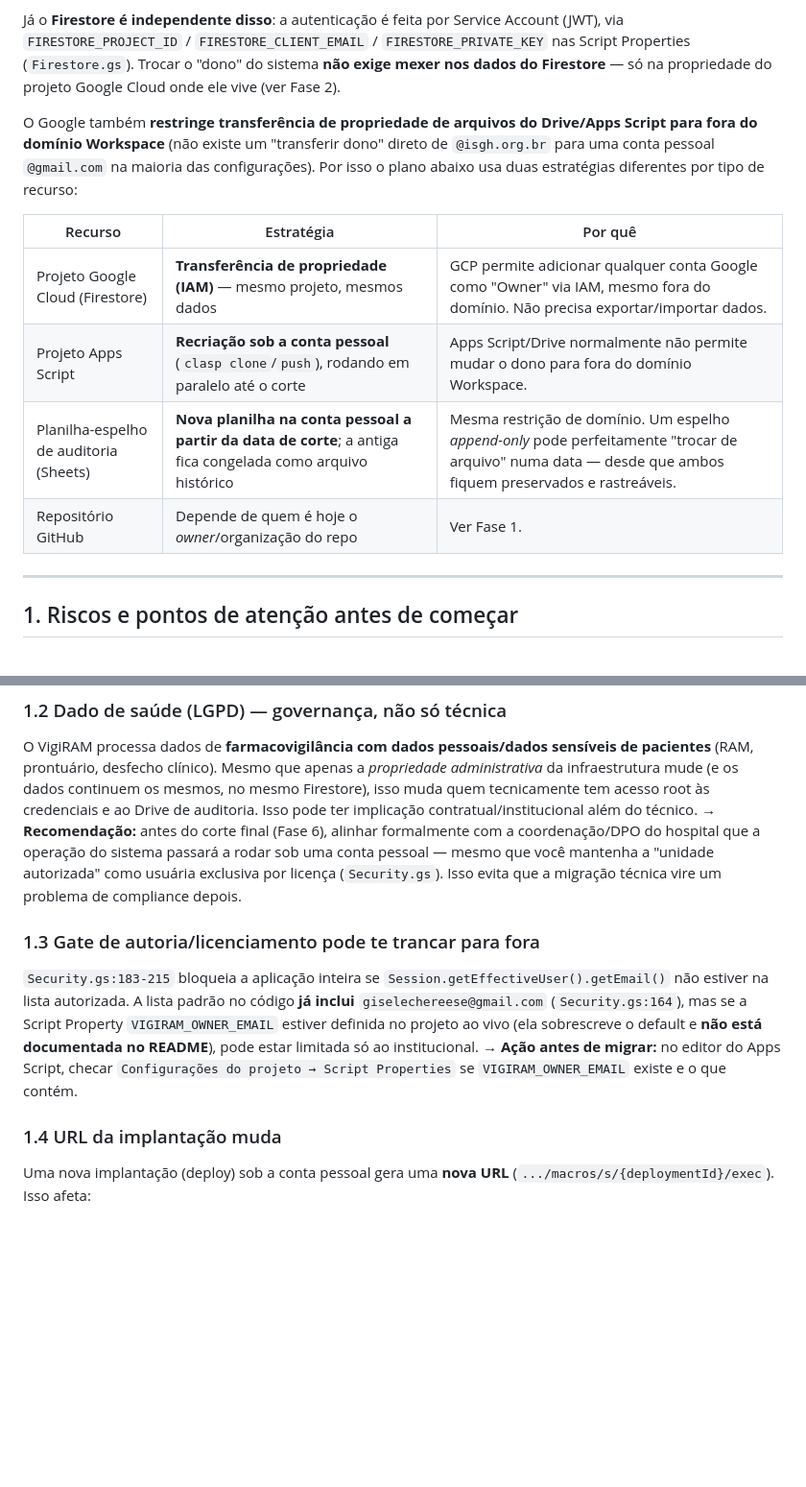
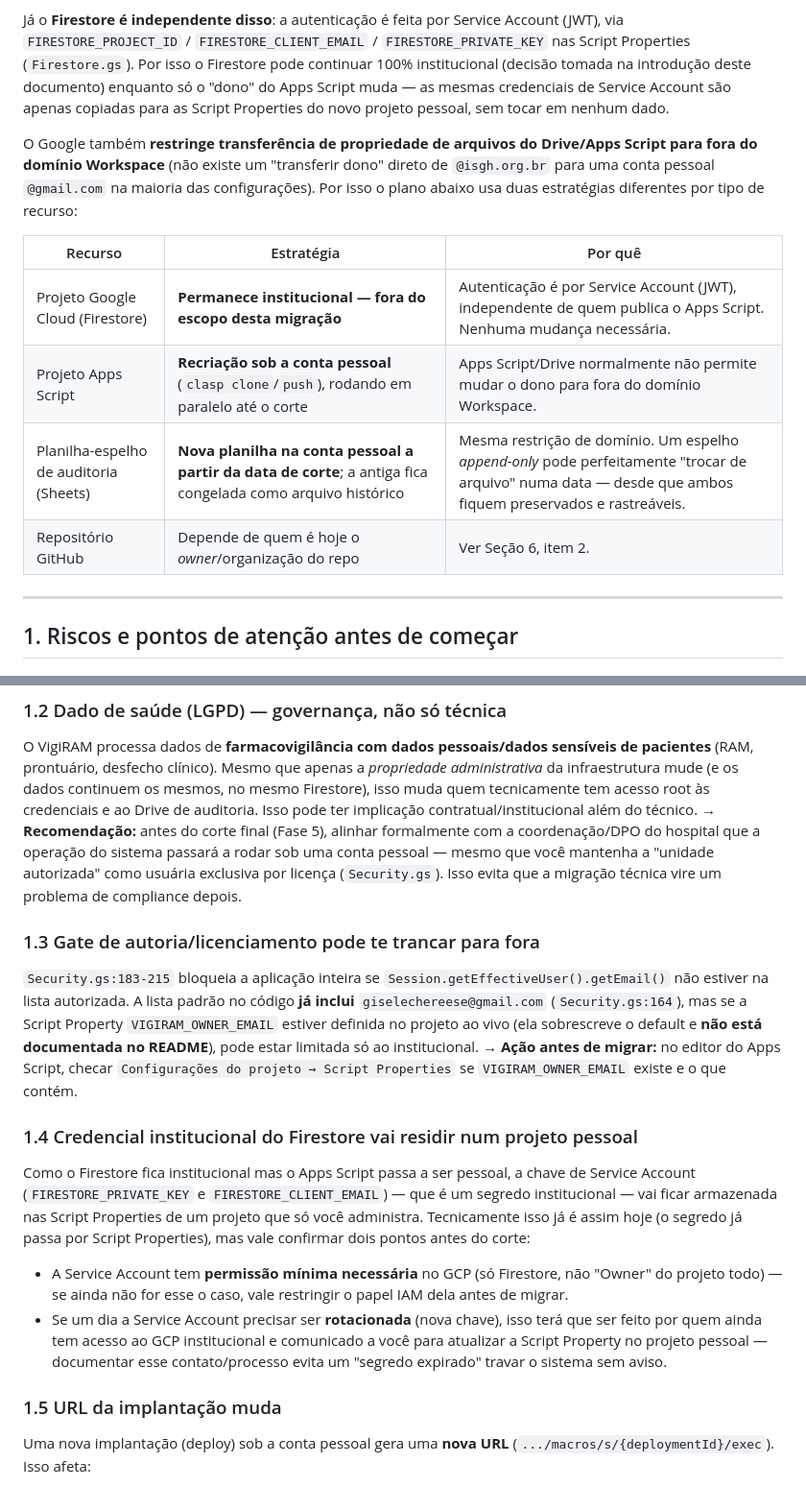
Before and after one commit to giselecan/vigiram-gas, a Markdown page: plano_migracao_conta_pessoal.md, 2 parts joined by grey strips. Shown at 96% size. Drawn GitHub-style; blank space fills up the shorter version.

```diff
--- a/plano_migracao_conta_pessoal.md
+++ b/plano_migracao_conta_pessoal.md
@@ -38,9 +50,11 @@ O VigiRAM roda inteiramente como Google Apps Script Web App, publicado com
 Já o **Firestore é independente disso**: a autenticação é feita por
 Service Account (JWT), via `FIRESTORE_PROJECT_ID` /
 `FIRESTORE_CLIENT_EMAIL` / `FIRESTORE_PRIVATE_KEY` nas Script Properties
-(`Firestore.gs`). Trocar o "dono" do sistema **não exige mexer nos dados
-do Firestore** — só na propriedade do projeto Google Cloud onde ele vive
-(ver Fase 2).
+(`Firestore.gs`). Por isso o Firestore pode continuar 100% institucional
+(decisão tomada na introdução deste documento) enquanto só o "dono" do
+Apps Script muda — as mesmas credenciais de Service Account são apenas
+copiadas para as Script Properties do novo projeto pessoal, sem tocar em
+nenhum dado.
 
 O Google também **restringe transferência de propriedade de arquivos do
 Drive/Apps Script para fora do domínio Workspace** (não existe um
@@ -50,10 +64,10 @@ duas estratégias diferentes por tipo de recurso:
 
 | Recurso | Estratégia | Por quê |
 |---|---|---|
-| Projeto Google Cloud (Firestore) | **Transferência de propriedade (IAM)** — mesmo projeto, mesmos dados | GCP permite adicionar qualquer conta Google como "Owner" via IAM, mesmo fora do domínio. Não precisa exportar/importar dados. |
+| Projeto Google Cloud (Firestore) | **Permanece institucional — fora do escopo desta migração** | Autenticação é por Service Account (JWT), independente de quem publica o Apps Script. Nenhuma mudança necessária. |
 | Projeto Apps Script | **Recriação sob a conta pessoal** (`clasp clone`/`push`), rodando em paralelo até o corte | Apps Script/Drive normalmente não permite mudar o dono para fora do domínio Workspace. |
 | Planilha-espelho de auditoria (Sheets) | **Nova planilha na conta pessoal a partir da data de corte**; a antiga fica congelada como arquivo histórico | Mesma restrição de domínio. Um espelho *append-only* pode perfeitamente "trocar de arquivo" numa data — desde que ambos fiquem preservados e rastreáveis. |
-| Repositório GitHub | Depende de quem é hoje o *owner*/organização do repo | Ver Fase 1. |
+| Repositório GitHub | Depende de quem é hoje o *owner*/organização do repo | Ver Seção 6, item 2. |
 
 ---
 
@@ -80,7 +94,7 @@ apenas a *propriedade administrativa* da infraestrutura mude (e os dados
 continuem os mesmos, no mesmo Firestore), isso muda quem tecnicamente
 tem acesso root às credenciais e ao Drive de auditoria. Isso pode ter
 implicação contratual/institucional além do técnico.
-→ **Recomendação:** antes do corte final (Fase 6), alinhar formalmente
+→ **Recomendação:** antes do corte final (Fase 5), alinhar formalmente
 com a coordenação/DPO do hospital que a operação do sistema passará a
 rodar sob uma conta pessoal — mesmo que você mantenha a "unidade
 autorizada" como usuária exclusiva por licença (`Security.gs`). Isso evita
@@ -97,7 +111,23 @@ está documentada no README**), pode estar limitada só ao institucional.
 `Configurações do projeto → Script Properties` se `VIGIRAM_OWNER_EMAIL`
 existe e o que contém.
 
-### 1.4 URL da implantação muda
+### 1.4 Credencial institucional do Firestore vai residir num projeto pessoal
+Como o Firestore fica institucional mas o Apps Script passa a ser
+pessoal, a chave de Service Account (`FIRESTORE_PRIVATE_KEY` e
+`FIRESTORE_CLIENT_EMAIL`) — que é um segredo institucional — vai ficar
+armazenada nas Script Properties de um projeto que só você administra.
+Tecnicamente isso já é assim hoje (o segredo já passa por Script
+Properties), mas vale confirmar dois pontos antes do corte:
+- A Service Account tem **permissão mínima necessária** no GCP (só
+  Firestore, não "Owner" do projeto todo) — se ainda não for esse o caso,
+  vale restringir o papel IAM dela antes de migrar.
+- Se um dia a Service Account precisar ser **rotacionada** (nova chave),
+  isso terá que ser feito por quem ainda tem acesso ao GCP institucional
+  e comunicado a você para atualizar a Script Property no projeto
+  pessoal — documentar esse contato/processo evita um "segredo expirado"
+  travar o sistema sem aviso.
+
+### 1.5 URL da implantação muda
 Uma nova implantação (deploy) sob a conta pessoal gera uma **nova URL**
 (`.../macros/s/{deploymentId}/exec`). Isso afeta:
 - O robô ETL PowerShell (precisa apontar para a nova URL).
```
Also changed, not shown: other parts of plano_migracao_conta_pessoal.md (+42 -40 lines).
